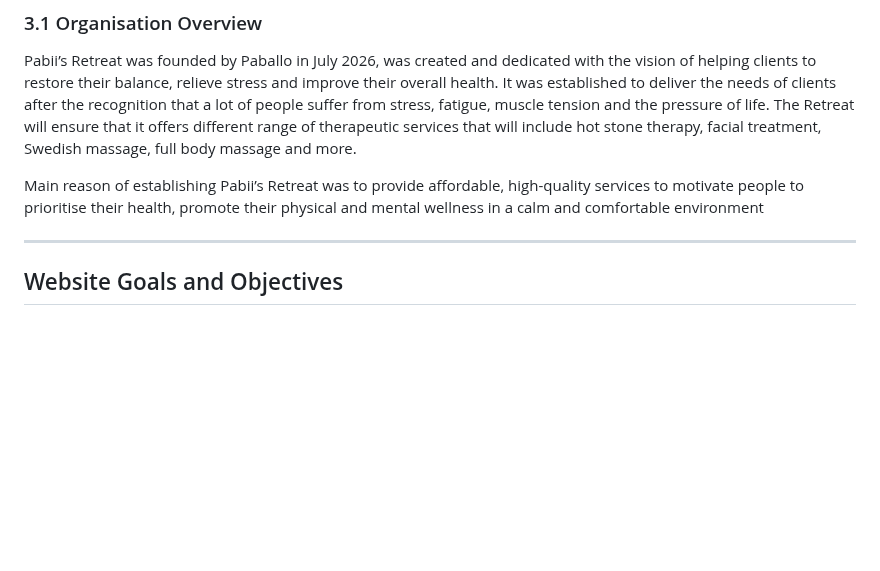
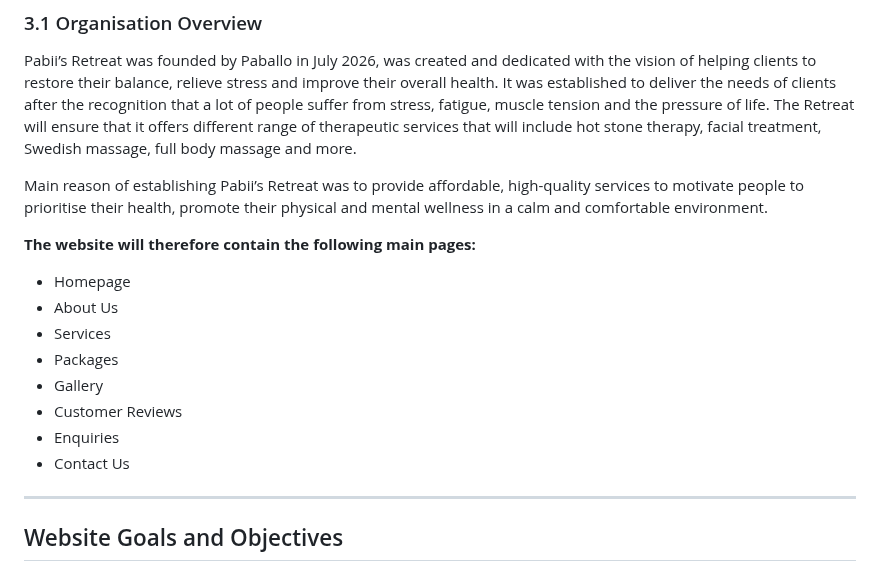
Before and after one commit to Pabii96/Pabii-Retreat---, a Markdown page: Pabii's Retreat/README.MD, the part around the change. Rendered like a GitHub page; blank space fills up the shorter version.

Commit message:
Update README with website structure and clarity
Added main website pages to the README and improved text clarity.

```diff
--- a/Pabii's Retreat/README.MD
+++ b/Pabii's Retreat/README.MD
@@ -14,7 +14,17 @@ Pabii’s Retreat is a wellness and massage website that is designed to provide
 ### 3.1 Organisation Overview
 Pabii’s Retreat was founded by Paballo in July 2026, was created and dedicated with the vision of helping clients to restore their balance, relieve stress and improve their overall health. It was established to deliver the needs of clients after the recognition that a lot of people suffer from stress, fatigue, muscle tension and the pressure of life. The Retreat will ensure that it offers different range of therapeutic services that will include hot stone therapy, facial treatment, Swedish massage, full body massage and more.
 
-Main reason of establishing Pabii’s Retreat was to provide affordable, high-quality services to motivate people to prioritise their health, promote their physical and mental wellness in a calm and comfortable environment
+Main reason of establishing Pabii’s Retreat was to provide affordable, high-quality services to motivate people to prioritise their health, promote their physical and mental wellness in a calm and comfortable environment.
+
+**The website will therefore contain the following main pages:**
+* Homepage
+* About Us
+* Services
+* Packages
+* Gallery
+* Customer Reviews
+* Enquiries
+* Contact Us
 
 ---
 ## Website Goals and Objectives
```
